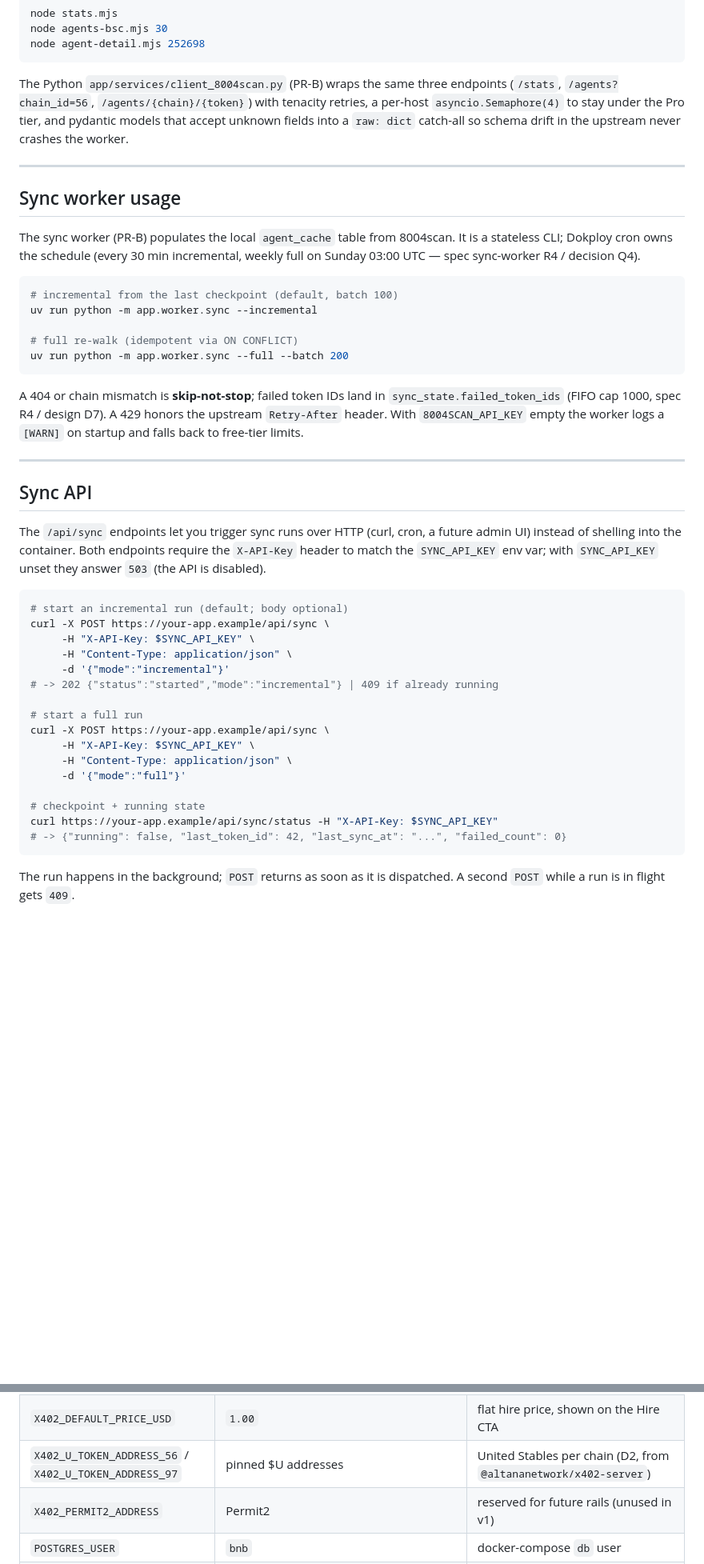
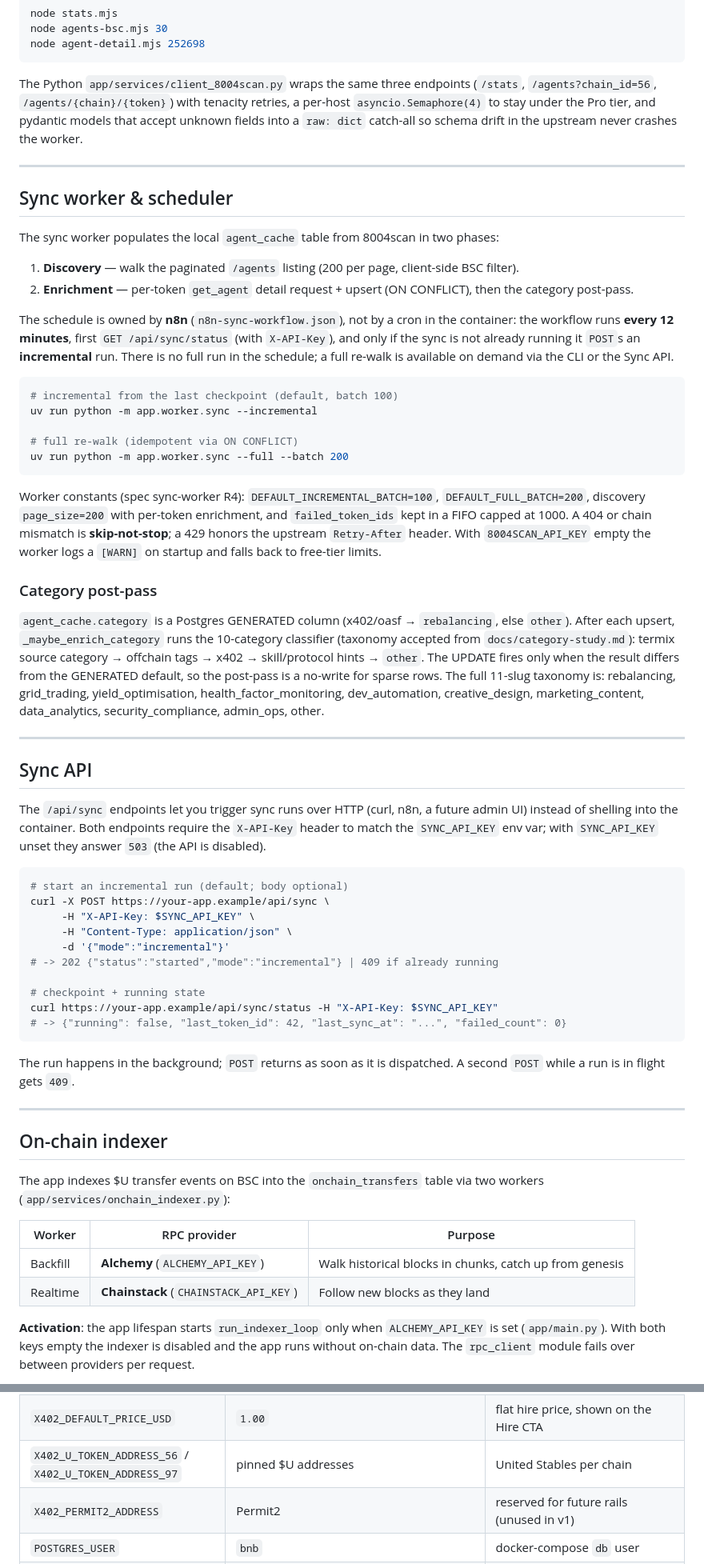
Before and after one commit to marioggil/bnb-agent-marketplace, a Markdown page: README.md, 2 parts joined by grey strips. Shown at 80% size. Rendered like a GitHub page; blank space fills up the shorter version.

````diff
--- a/README.md
+++ b/README.md
@@ -154,20 +172,29 @@ node agents-bsc.mjs 30
 node agent-detail.mjs 252698
 ```
 
-The Python `app/services/client_8004scan.py` (PR-B) wraps the same three
-endpoints (`/stats`, `/agents?chain_id=56`, `/agents/{chain}/{token}`) with
-tenacity retries, a per-host `asyncio.Semaphore(4)` to stay under the Pro
-tier, and pydantic models that accept unknown fields into a `raw: dict`
-catch-all so schema drift in the upstream never crashes the worker.
+The Python `app/services/client_8004scan.py` wraps the same three endpoints
+(`/stats`, `/agents?chain_id=56`, `/agents/{chain}/{token}`) with tenacity
+retries, a per-host `asyncio.Semaphore(4)` to stay under the Pro tier, and
+pydantic models that accept unknown fields into a `raw: dict` catch-all so
+schema drift in the upstream never crashes the worker.
 
 ---
 
-## Sync worker usage
+## Sync worker & scheduler
 
-The sync worker (PR-B) populates the local `agent_cache` table from 8004scan.
-It is a stateless CLI; Dokploy cron owns the schedule (every 30 min
-incremental, weekly full on Sunday 03:00 UTC — spec sync-worker R4 / decision
-Q4).
+The sync worker populates the local `agent_cache` table from 8004scan in two
+phases:
+
+1. **Discovery** — walk the paginated `/agents` listing (200 per page,
+   client-side BSC filter).
+2. **Enrichment** — per-token `get_agent` detail request + upsert (ON
+   CONFLICT), then the category post-pass.
+
+The schedule is owned by **n8n** (`n8n-sync-workflow.json`), not by a cron in
+the container: the workflow runs **every 12 minutes**, first `GET
+/api/sync/status` (with `X-API-Key`), and only if the sync is not already
+running it `POST`s an **incremental** run. There is no full run in the
+schedule; a full re-walk is available on demand via the CLI or the Sync API.
 
 ```bash
 # incremental from the last checkpoint (default, batch 100)
@@ -177,16 +204,31 @@ uv run python -m app.worker.sync --incremental
 uv run python -m app.worker.sync --full --batch 200
 ```
 
-A 404 or chain mismatch is **skip-not-stop**; failed token IDs land in
-`sync_state.failed_token_ids` (FIFO cap 1000, spec R4 / design D7). A 429
-honors the upstream `Retry-After` header. With `8004SCAN_API_KEY` empty the
-worker logs a `[WARN]` on startup and falls back to free-tier limits.
+Worker constants (spec sync-worker R4): `DEFAULT_INCREMENTAL_BATCH=100`,
+`DEFAULT_FULL_BATCH=200`, discovery `page_size=200` with per-token
+enrichment, and `failed_token_ids` kept in a FIFO capped at 1000. A 404 or
+chain mismatch is **skip-not-stop**; a 429 honors the upstream `Retry-After`
+header. With `8004SCAN_API_KEY` empty the worker logs a `[WARN]` on startup
+and falls back to free-tier limits.
+
+### Category post-pass
+
+`agent_cache.category` is a Postgres GENERATED column (x402/oasf →
+`rebalancing`, else `other`). After each upsert, `_maybe_enrich_category`
+runs the 10-category classifier (taxonomy accepted from
+`docs/category-study.md`): termix source category → offchain tags → x402 →
+skill/protocol hints → `other`. The UPDATE fires only when the result
+differs from the GENERATED default, so the post-pass is a no-write for
+sparse rows. The full 11-slug taxonomy is: rebalancing, grid_trading,
+yield_optimisation, health_factor_monitoring, dev_automation,
+creative_design, marketing_content, data_analytics, security_compliance,
+admin_ops, other.
 
 ---
 
 ## Sync API
 
-The `/api/sync` endpoints let you trigger sync runs over HTTP (curl, cron, a
+The `/api/sync` endpoints let you trigger sync runs over HTTP (curl, n8n, a
 future admin UI) instead of shelling into the container. Both endpoints
 require the `X-API-Key` header to match the `SYNC_API_KEY` env var; with
 `SYNC_API_KEY` unset they answer `503` (the API is disabled).
@@ -199,12 +241,6 @@ curl -X POST https://your-app.example/api/sync \
      -d '{"mode":"incremental"}'
 # -> 202 {"status":"started","mode":"incremental"} | 409 if already running
 
-# start a full run
-curl -X POST https://your-app.example/api/sync \
-     -H "X-API-Key: $SYNC_API_KEY" \
-     -H "Content-Type: application/json" \
-     -d '{"mode":"full"}'
-
 # checkpoint + running state
 curl https://your-app.example/api/sync/status -H "X-API-Key: $SYNC_API_KEY"
 # -> {"running": false, "last_token_id": 42, "last_sync_at": "...", "failed_count": 0}
@@ -212,3 +248,21 @@ curl https://your-app.example/api/sync/status -H "X-API-Key: $SYNC_API_KEY"
 
 The run happens in the background; `POST` returns as soon as it is
 dispatched. A second `POST` while a run is in flight gets `409`.
+
+---
+
+## On-chain indexer
+
+The app indexes $U transfer events on BSC into the `onchain_transfers` table
+via two workers (`app/services/onchain_indexer.py`):
+
+| Worker | RPC provider | Purpose |
+|---|---|---|
+| Backfill | **Alchemy** (`ALCHEMY_API_KEY`) | Walk historical blocks in chunks, catch up from genesis |
+| Realtime | **Chainstack** (`CHAINSTACK_API_KEY`) | Follow new blocks as they land |
+
+**Activation**: the app lifespan starts `run_indexer_loop` only when
+`ALCHEMY_API_KEY` is set (`app/main.py`). With both keys empty the indexer is
+disabled and the app runs without on-chain data. The `rpc_client` module
+fails over between providers per request.
+
@@ -375,7 +466,7 @@ list (grouped by concern) is:
 | `X402_FACILITATOR_KEY` | empty | facilitator EOA key (gas only); empty disables payments (503); never committed |
 | `X402_RPC_URL` | per chain | optional BSC RPC override; per-chain public node otherwise |
 | `X402_DEFAULT_PRICE_USD` | `1.00` | flat hire price, shown on the Hire CTA |
-| `X402_U_TOKEN_ADDRESS_56` / `X402_U_TOKEN_ADDRESS_97` | pinned $U addresses | United Stables per chain (D2, from `@altananetwork/x402-server`) |
+| `X402_U_TOKEN_ADDRESS_56` / `X402_U_TOKEN_ADDRESS_97` | pinned $U addresses | United Stables per chain |
 | `X402_PERMIT2_ADDRESS` | Permit2 | reserved for future rails (unused in v1) |
 | `POSTGRES_USER` | `bnb` | docker-compose `db` user |
 | `POSTGRES_PASSWORD` | `change-me` | docker-compose `db` password |
````
Also changed, not shown: other parts of README.md (+124 -69 lines).
